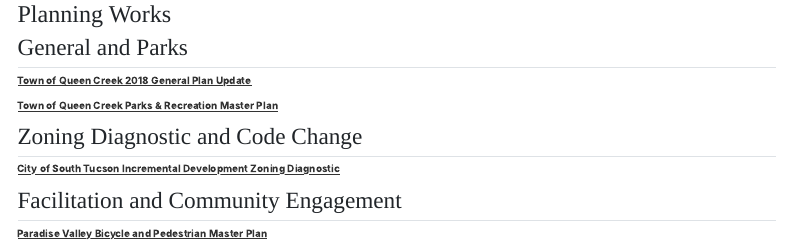
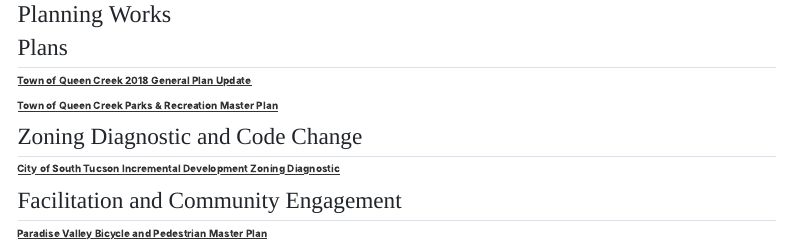
Before and after one commit to naturesprez/naturesprez.github.io, a Quarto document (Plans.qmd): the page in a window 1100 px wide, from its top. Rendered offline with R 4.5, knitr and Pandoc in place of Quarto, with nearby package versions; menus at the side of the page are left out.

Commit message:
update planning works page

```diff
--- a/Plans.qmd
+++ b/Plans.qmd
@@ -2,7 +2,7 @@
 title: "Planning Works"
 ---
 
-## General and Parks
+## Plans
 <p>[Town of Queen Creek 2018 General Plan Update](https://plan-et.us/town-of-queen-creek-2018-general-plan/)</p>
 <p>[Town of Queen Creek Parks & Recreation Master Plan](https://plan-et.us/toqc-2017prplan/)</p>
 
```
Also changed, not shown: 1 other file.
